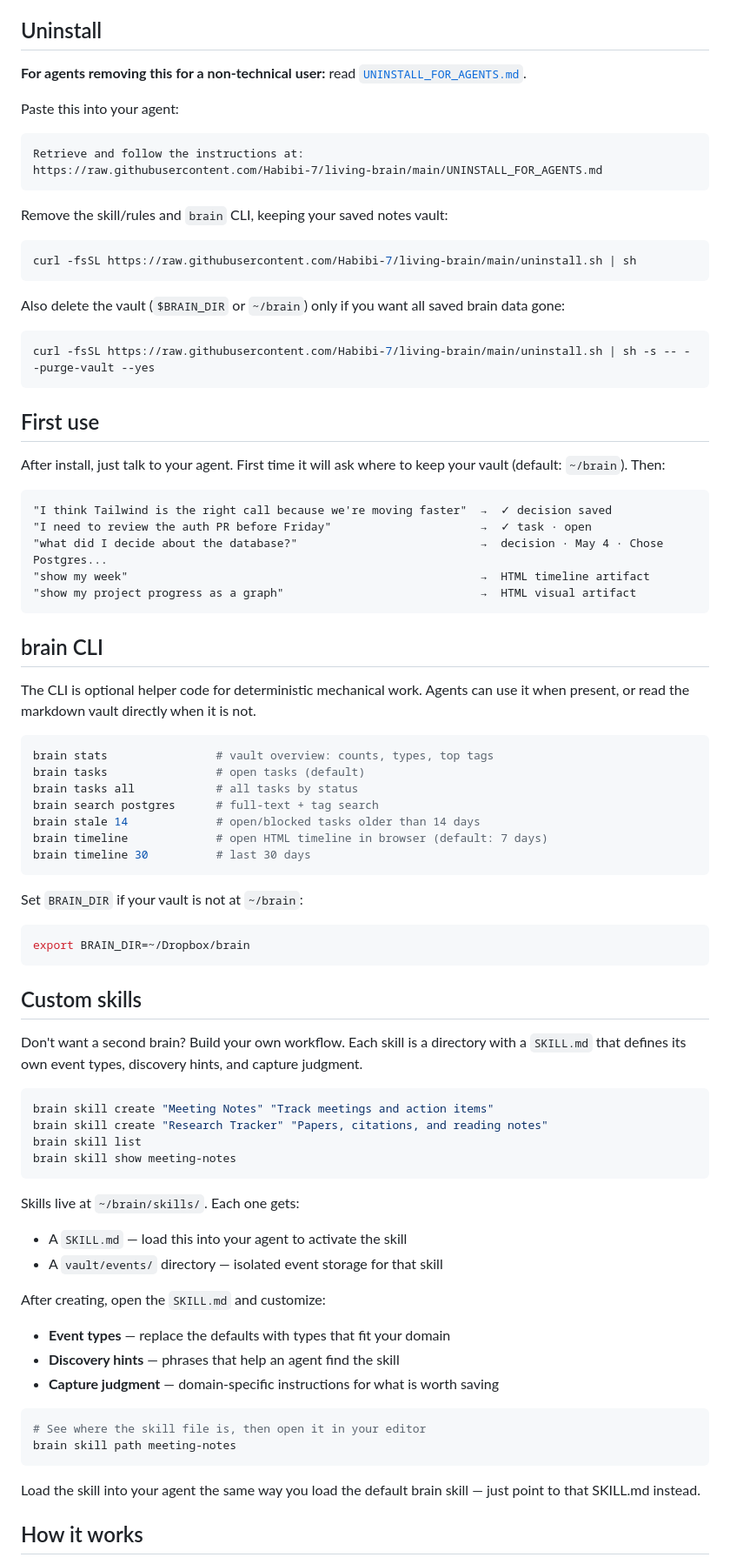
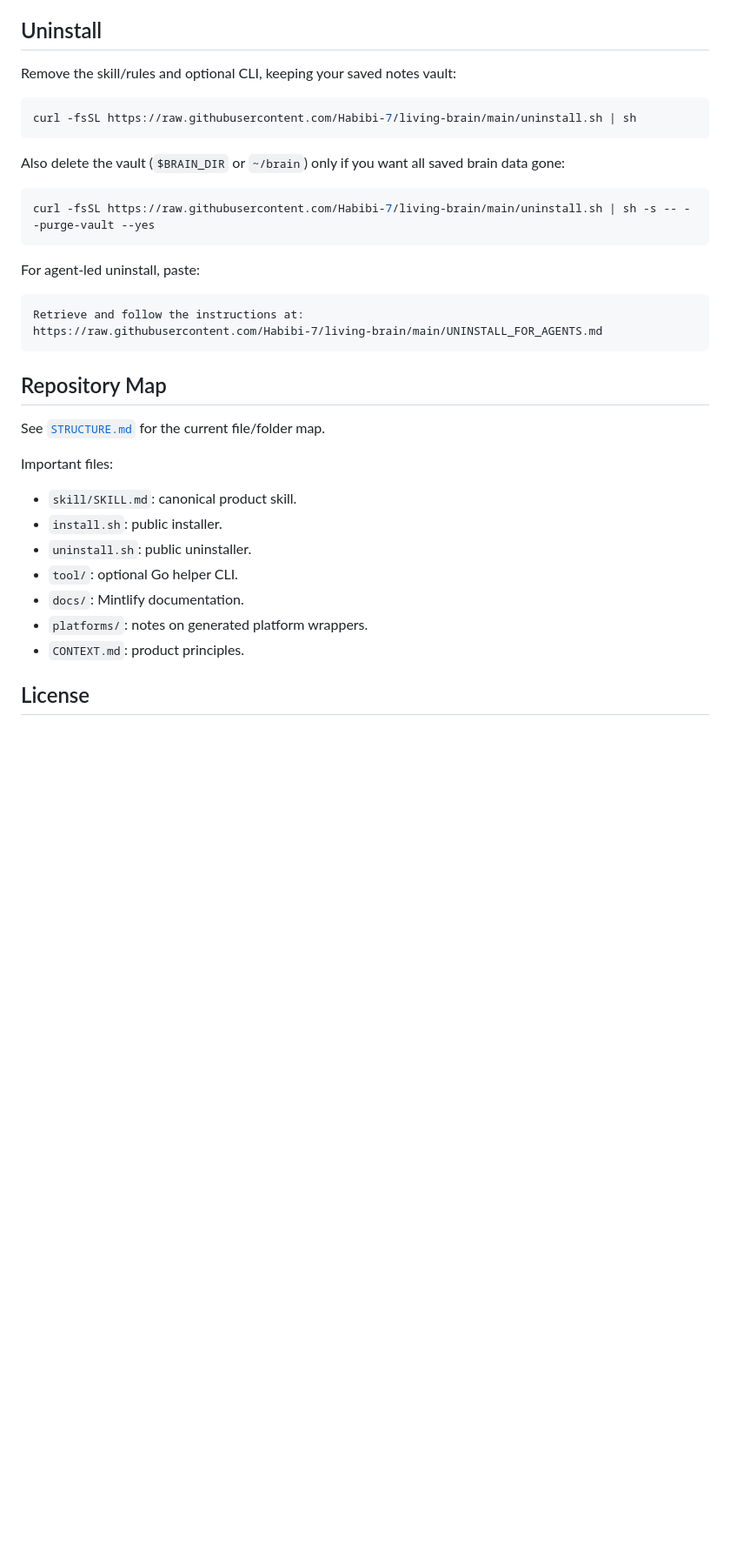
Before and after one commit to Habibi-7/HBrain, a Markdown page: README.md, the part around one of its changes. Shown at 87% size. Rendered like a GitHub page; blank space fills up the shorter version.

````diff
--- a/README.md
+++ b/README.md
@@ -46,17 +237,7 @@ the skill in the right place. Platform wrappers are generated from
 
 ## Uninstall
 
-**For agents removing this for a non-technical user:** read
-[`UNINSTALL_FOR_AGENTS.md`](./UNINSTALL_FOR_AGENTS.md).
-
-Paste this into your agent:
-
-```text
-Retrieve and follow the instructions at:
-https://raw.githubusercontent.com/Habibi-7/living-brain/main/UNINSTALL_FOR_AGENTS.md
-```
-
-Remove the skill/rules and `brain` CLI, keeping your saved notes vault:
+Remove the skill/rules and optional CLI, keeping your saved notes vault:
 
 ```bash
 curl -fsSL https://raw.githubusercontent.com/Habibi-7/living-brain/main/uninstall.sh | sh
@@ -69,66 +250,26 @@ brain data gone:
 curl -fsSL https://raw.githubusercontent.com/Habibi-7/living-brain/main/uninstall.sh | sh -s -- --purge-vault --yes
 ```
 
-## First use
+For agent-led uninstall, paste:
 
-After install, just talk to your agent. First time it will ask where to keep your vault (default: `~/brain`). Then:
-
-```
-"I think Tailwind is the right call because we're moving faster"  →  ✓ decision saved
-"I need to review the auth PR before Friday"                      →  ✓ task · open
-"what did I decide about the database?"                           →  decision · May 4 · Chose Postgres...
-"show my week"                                                    →  HTML timeline artifact
-"show my project progress as a graph"                             →  HTML visual artifact
+```text
+Retrieve and follow the instructions at:
+https://raw.githubusercontent.com/Habibi-7/living-brain/main/UNINSTALL_FOR_AGENTS.md
 ```
 
-## brain CLI
+## Repository Map
 
-The CLI is optional helper code for deterministic mechanical work. Agents can
-use it when present, or read the markdown vault directly when it is not.
+See [`STRUCTURE.md`](./STRUCTURE.md) for the current file/folder map.
 
-```bash
-brain stats                # vault overview: counts, types, top tags
-brain tasks                # open tasks (default)
-brain tasks all            # all tasks by status
-brain search postgres      # full-text + tag search
-brain stale 14             # open/blocked tasks older than 14 days
-brain timeline             # open HTML timeline in browser (default: 7 days)
-brain timeline 30          # last 30 days
-```
+Important files:
 
-Set `BRAIN_DIR` if your vault is not at `~/brain`:
-```bash
-export BRAIN_DIR=~/Dropbox/brain
-```
+- `skill/SKILL.md`: canonical product skill.
+- `install.sh`: public installer.
+- `uninstall.sh`: public uninstaller.
+- `tool/`: optional Go helper CLI.
+- `docs/`: Mintlify documentation.
+- `platforms/`: notes on generated platform wrappers.
+- `CONTEXT.md`: product principles.
 
-## Custom skills
+## License
 
-Don't want a second brain? Build your own workflow. Each skill is a directory
-with a `SKILL.md` that defines its own event types, discovery hints, and capture
-judgment.
-
-```bash
-brain skill create "Meeting Notes" "Track meetings and action items"
-brain skill create "Research Tracker" "Papers, citations, and reading notes"
-brain skill list
-brain skill show meeting-notes
-```
-
-Skills live at `~/brain/skills/`. Each one gets:
-- A `SKILL.md` — load this into your agent to activate the skill
-- A `vault/events/` directory — isolated event storage for that skill
-
-After creating, open the `SKILL.md` and customize:
-- **Event types** — replace the defaults with types that fit your domain
-- **Discovery hints** — phrases that help an agent find the skill
-- **Capture judgment** — domain-specific instructions for what is worth saving
-
-```bash
-# See where the skill file is, then open it in your editor
-brain skill path meeting-notes
-```
-
-Load the skill into your agent the same way you load the default brain skill — just point to that SKILL.md instead.
-
-## How it works
-
````
Also changed, not shown: other parts of README.md (+216 -91 lines).
